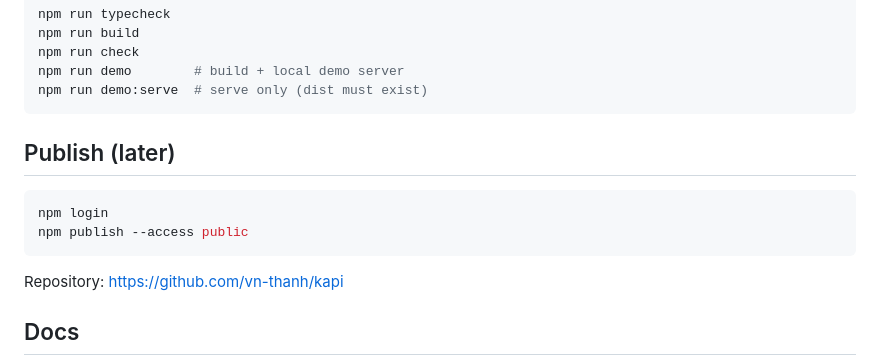
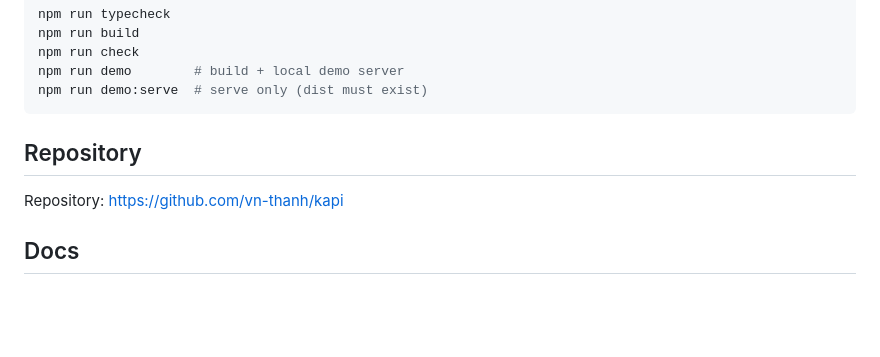
Before and after one commit to vn-thanh/kapi, a Markdown page: README.md, the part around the change. Drawn GitHub-style; blank space fills up the shorter version.

Commit message:
docs: remove maintainer-only publish instructions from README

````diff
--- a/README.md
+++ b/README.md
@@ -124,12 +124,7 @@ npm run demo        # build + local demo server
 npm run demo:serve  # serve only (dist must exist)
 ```
 
-## Publish (later)
-
-```bash
-npm login
-npm publish --access public
-```
+## Repository
 
 Repository: https://github.com/vn-thanh/kapi
 
````
